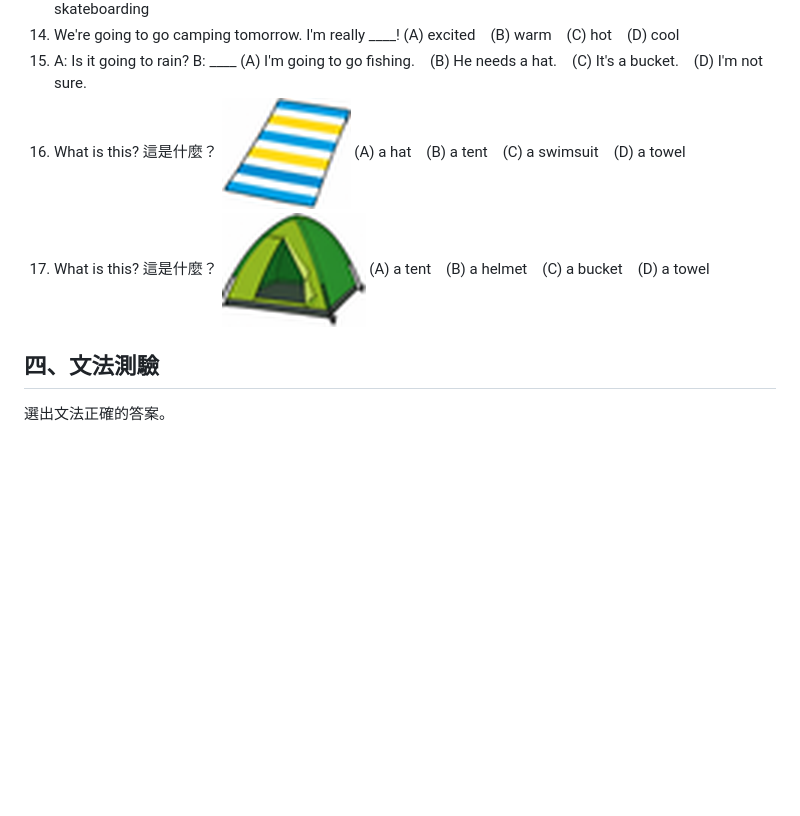
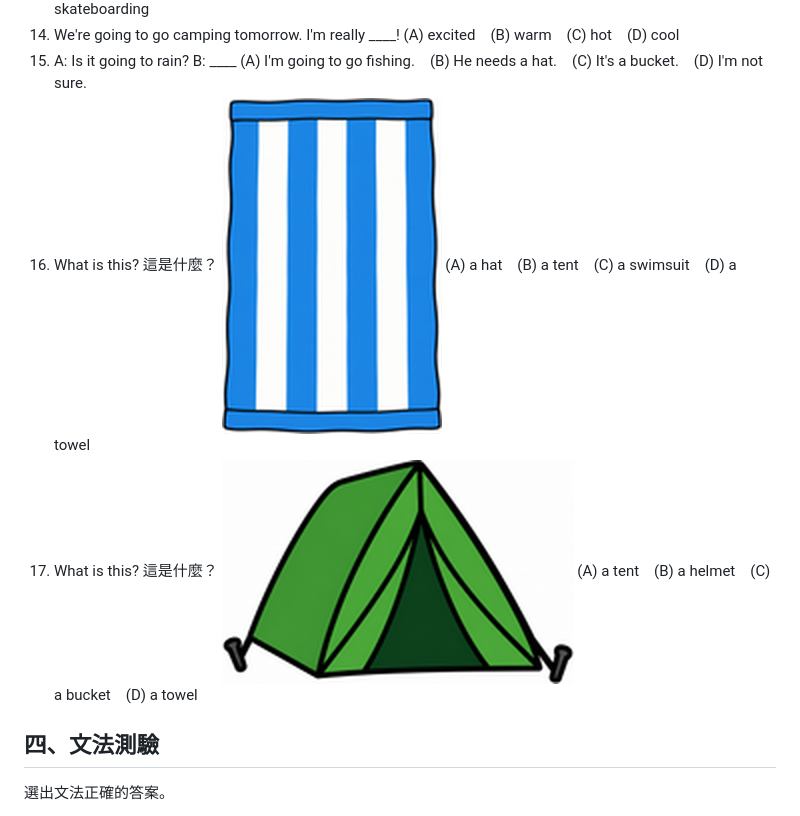
Before and after one commit to EFETL/class, a Markdown page: unit1/unit1-exam-1.md, the part around the change. Drawn GitHub-style; pictures changed too: unit1/img/tent-r1.png (added), unit1/img/towel-r1.png (added); blank space fills up the shorter version.

```diff
--- a/unit1/unit1-exam-1.md
+++ b/unit1/unit1-exam-1.md
@@ -45,10 +45,10 @@
 15. A: Is it going to rain?  B: ____
    (A) I'm going to go fishing.　(B) He needs a hat.　(C) It's a bucket.　(D) I'm not sure.
 16. What is this?  這是什麼？
-   ![](img/towel.png)
+   ![](img/towel-r1.png)
    (A) a hat　(B) a tent　(C) a swimsuit　(D) a towel
 17. What is this?  這是什麼？
-   ![](img/tent.png)
+   ![](img/tent-r1.png)
    (A) a tent　(B) a helmet　(C) a bucket　(D) a towel
 
 ## 四、文法測驗
```
Also changed, not shown: 1 other file.
